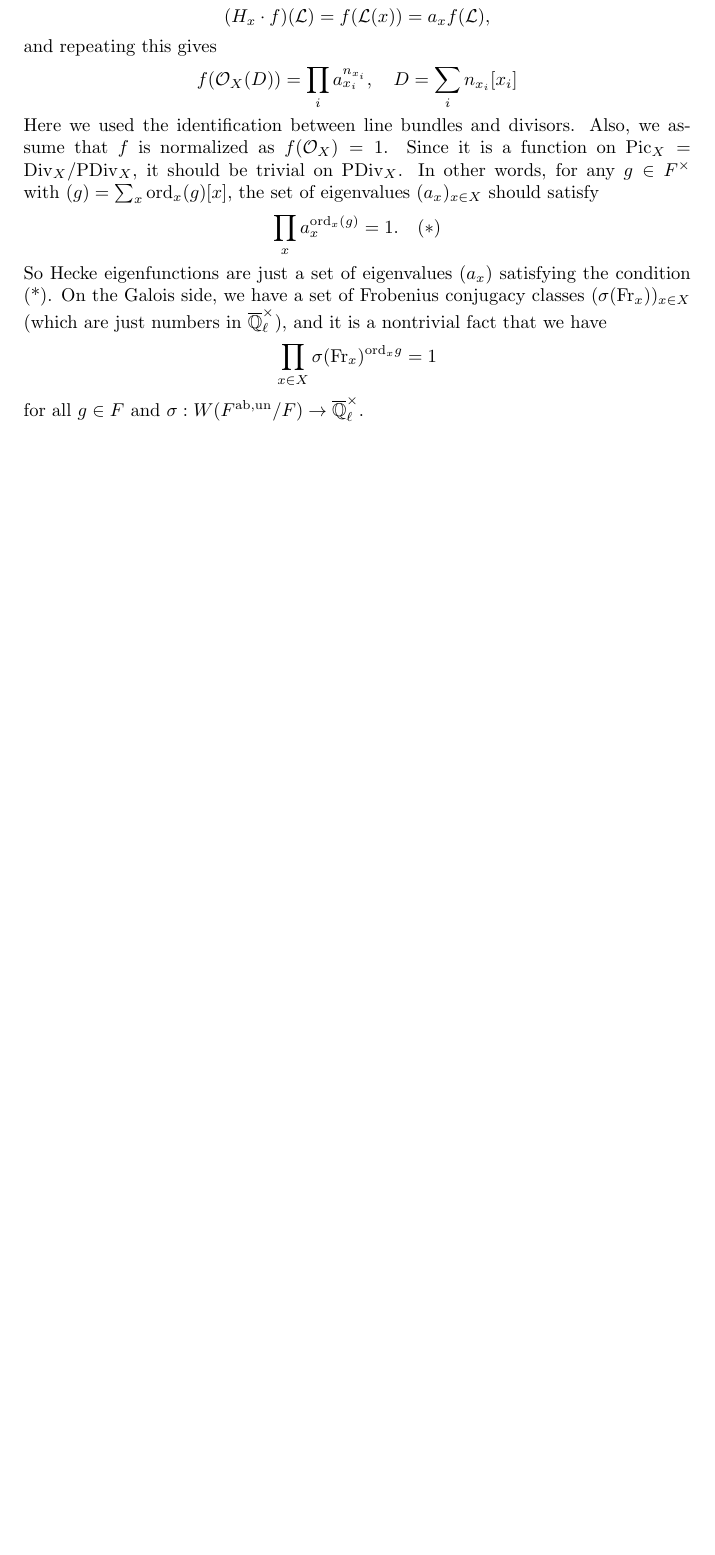
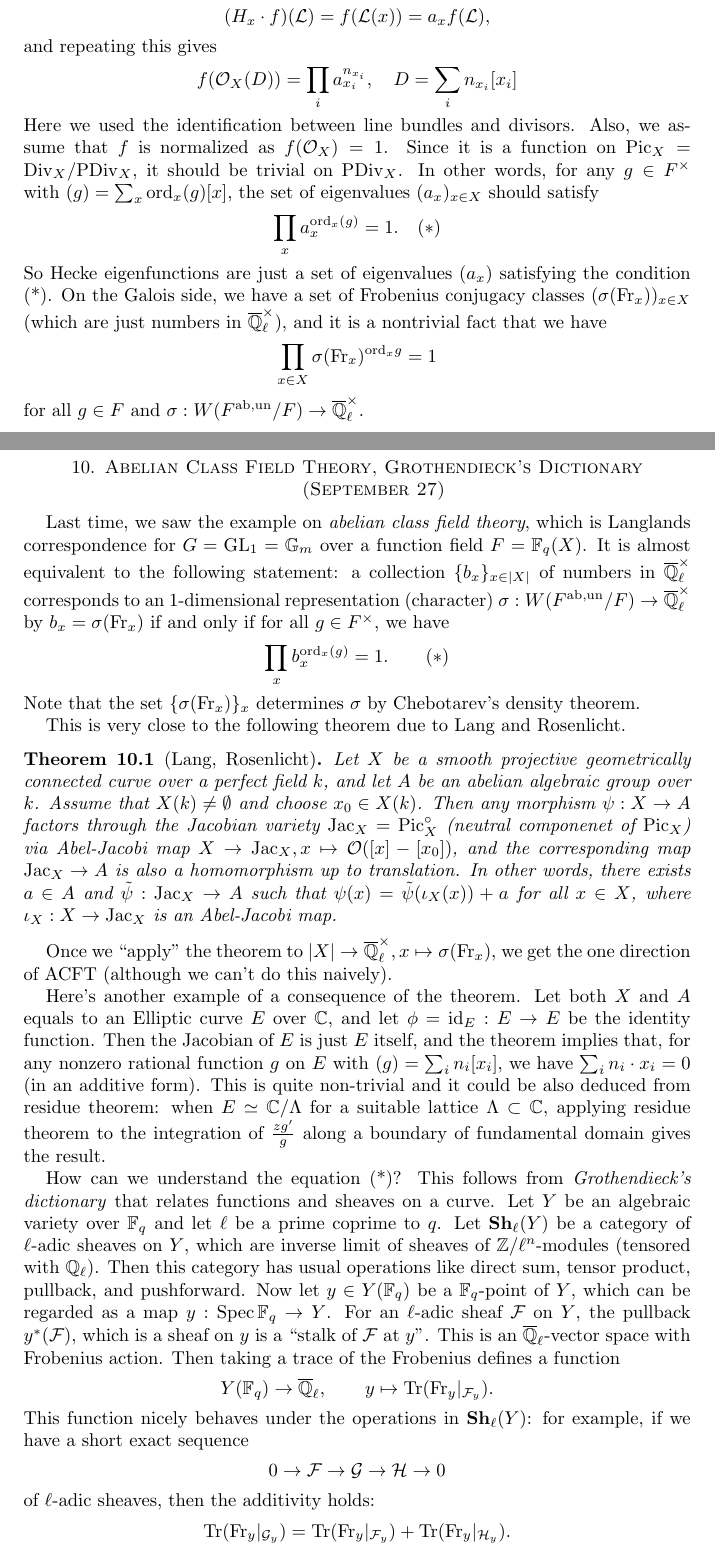
Before and after one commit to seewoo5/math-notes, a LaTeX paper (micellaneous/analytic_langlands_program/main.tex, which reads micellaneous/analytic_langlands_program/220927.tex): part of page 20 of 20 before the commit and two parts of pages 20 and 21 of 22 after it, the two joined at a grey line, cut so that both start at the same text, the shorter picture padded with empty space. The pictures show the PDF file micellaneous/analytic_langlands_program/main.pdf that the author committed with the source.

Commit message:
:sparkles: 220927

```diff
--- /dev/null
+++ b/micellaneous/analytic_langlands_program/220927.tex
@@ -0,0 +1,54 @@
+\newpage
+\section{Abelian Class Field Theory, Grothendieck's Dictionary (September 27)}
+
+Last time, we saw the example on \emph{abelian class field theory},
+which is Langlands correspondence for $G = \mathrm{GL}_1 = \mathbb{G}_m$ over a
+function field $F = \mathbb{F}_q(X)$.
+It is almost equivalent to the following statement:
+a collection $\{b_{x}\}_{x\in |X|}$ of numbers in $\overline{\mathbb{Q}}_{\ell}^{\times}$
+corresponds to an 1-dimensional representation (character) $\sigma: W(F^{\mathrm{ab,un}}/F) \to \overline{\mathbb{Q}}_{\ell}^{\times}$
+by $b_{x} = \sigma(\mathrm{Fr}_{x})$ if and only if for all $g \in F^{\times}$, we have
+$$
+\prod_{x} b_{x}^{\mathrm{ord}_{x}(g)} = 1.\qquad (*)
+$$
+Note that the set $\{\sigma(\mathrm{Fr}_{x})\}_{x}$ determines $\sigma$ by Chebotarev's density theorem.
+
+This is very close to the following theorem due to Lang and Rosenlicht.
+\begin{theorem}[Lang, Rosenlicht]
+    Let $X$ be a smooth projective geometrically connected curve over a perfect field $k$, and let $A$ be an
+    abelian algebraic group over $k$. Assume that $X(k)\neq\emptyset$ and choose $x_{0} \in X(k)$.
+    Then any morphism $\psi: X \to A$ factors through the Jacobian variety $\mathrm{Jac}_X = \Pic_{X}^{\circ}$
+    (neutral componenet of $\Pic_X$) via Abel-Jacobi map $X\to \mathrm{Jac}_X, x \mapsto \mathcal{O}([x]-[x_0])$,
+    and the corresponding map $\mathrm{Jac}_X \to A$ is also a homomorphism up to translation.
+    In other words, there exists $a \in A$ and $\tilde{\psi}: \mathrm{Jac}_{X} \to A$ such that $\psi(x) = \tilde{\psi}(\iota_X(x)) + a$
+    for all $x\in X$, where $\iota_X: X\to \mathrm{Jac}_X$ is an Abel-Jacobi map.
+\end{theorem}
+Once we ``apply'' the theorem to $|X|\to \overline{\mathbb{Q}}_{\ell}^{\times}, x\mapsto \sigma(\mathrm{Fr}_{x})$, we get the one direction of ACFT (although we can't do this naively).
+
+Here's another example of a consequence of the theorem.
+Let both $X$ and $A$ equals to an Elliptic curve $E$ over $\mathbb{C}$, and let $\phi= \mathrm{id}_E:E \to E$ be the identity function.
+Then the Jacobian of $E$ is just $E$ itself, and the theorem implies that, for any nonzero rational function $g$ on $E$ with $(g) = \sum_{i}n_{i}[x_i]$,
+we have $\sum_i n_i \cdot x_i = 0$ (in an additive form).
+This is quite non-trivial and it could be also deduced from residue theorem:
+when $E \simeq \mathbb{C}/\Lambda$ for a suitable lattice $\Lambda \subset \mathbb{C}$, applying residue theorem to
+the integration of $\frac{zg'}{g}$ along a boundary of fundamental domain gives the result.
+
+How can we understand the equation (*)? This follows from \emph{Grothendieck's dictionary}
+that relates functions and sheaves on a curve.
+Let $Y$ be an algebraic variety over $\mathbb{F}_{q}$ and let $\ell$ be a prime coprime to $q$.
+Let $\mathbf{Sh}_{\ell}(Y)$ be a category of $\ell$-adic sheaves on $Y$, which are inverse limit of sheaves of $\mathbb{Z}/\ell^n$-modules (tensored with $\mathbb{Q}_\ell$).
+Then this category has usual operations like direct sum, tensor product, pullback, and pushforward.
+Now let $y \in Y(\mathbb{F}_{q})$ be a $\mathbb{F}_{q}$-point of $Y$, which can be regarded as a map $y: \Spec \mathbb{F}_q \to Y$.
+For an $\ell$-adic sheaf $\mathcal{F}$ on $Y$, the pullback $y^{*}(\mathcal{F})$, which is a sheaf on $y$ is a ``stalk of $\mathcal{F}$ at $y$''.
+This is an $\overline{\mathbb{Q}}_{\ell}$-vector space with Frobenius action.
+Then taking a trace of the Frobenius defines a function
+$$
+Y(\mathbb{F}_q) \to \overline{\mathbb{Q}}_{\ell}, \qquad y\mapsto \mathrm{Tr}(\mathrm{Fr}_{y}|_{\mathcal{F}_{y}}).
+$$
+This function nicely behaves under the operations in $\mathbf{Sh}_{\ell}(Y)$: for example, if we have a short exact sequence
+$$
+0 \to \mathcal{F} \to \mathcal{G} \to \mathcal{H} \to 0
+$$
+of $\ell$-adic sheaves, then the additivity holds:
+$$
+\mathrm{Tr}(\mathrm{Fr}_{y}|_{\mathcal{G}_{y}}) = \mathrm{Tr}(\mathrm{Fr}_{y}|_{\mathcal{F}_{y}}) + \mathrm{Tr}(\mathrm{Fr}_{y}|_{\mathcal{H}_{y}}).
@@ -0,0 +60 @@
+equals to $f$?
```
Also changed, not shown: micellaneous/analytic_langlands_program/main.tex (+1 -0 lines), micellaneous/analytic_langlands_program/main.pdf, micellaneous/analytic_langlands_program/220927.tex (8 more changed lines).
